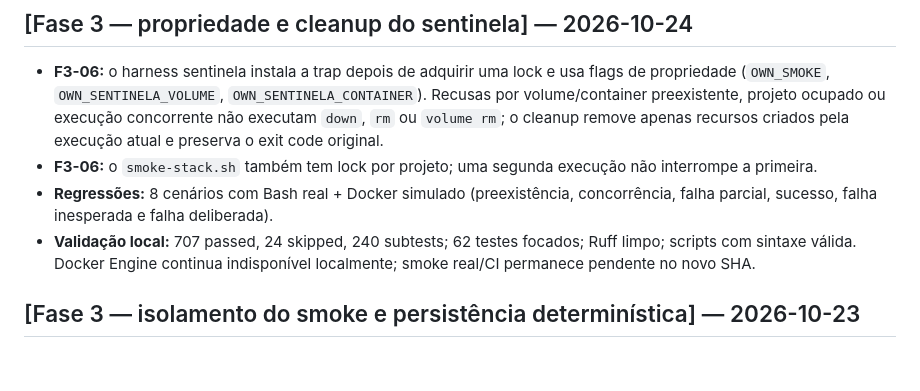
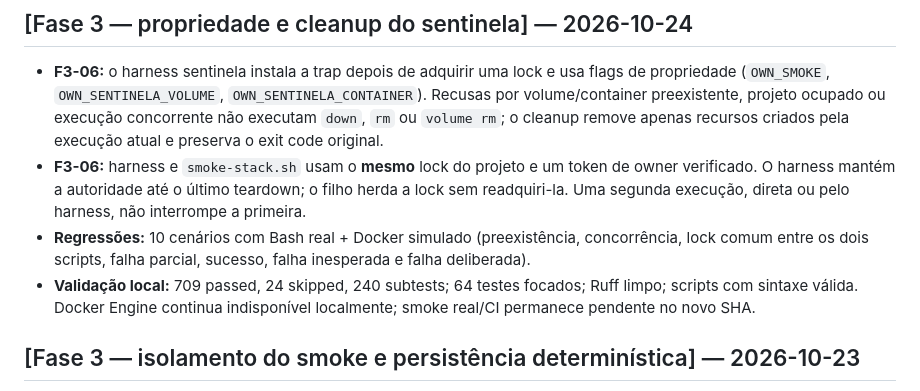
Before and after one commit to italouf/ReiDoFeno, a Markdown page: CHANGELOG.md, the part around the change. Rendered like a GitHub page; blank space fills up the shorter version.

Commit message:
DOCS: atualiza F3-06 com lock comum e evidencias

```diff
--- a/CHANGELOG.md
+++ b/CHANGELOG.md
@@ -8,11 +8,14 @@
   projeto ocupado ou execução concorrente não executam `down`, `rm` ou
   `volume rm`; o cleanup remove apenas recursos criados pela execução atual e
   preserva o exit code original.
-- **F3-06:** o `smoke-stack.sh` também tem lock por projeto; uma segunda
-  execução não interrompe a primeira.
-- **Regressões:** 8 cenários com Bash real + Docker simulado (preexistência,
-  concorrência, falha parcial, sucesso, falha inesperada e falha deliberada).
-- **Validação local:** 707 passed, 24 skipped, 240 subtests; 62 testes focados;
+- **F3-06:** harness e `smoke-stack.sh` usam o **mesmo** lock do projeto e um
+  token de owner verificado. O harness mantém a autoridade até o último
+  teardown; o filho herda a lock sem readquiri-la. Uma segunda execução,
+  direta ou pelo harness, não interrompe a primeira.
+- **Regressões:** 10 cenários com Bash real + Docker simulado (preexistência,
+  concorrência, lock comum entre os dois scripts, falha parcial, sucesso,
+  falha inesperada e falha deliberada).
+- **Validação local:** 709 passed, 24 skipped, 240 subtests; 64 testes focados;
   Ruff limpo; scripts com sintaxe válida. Docker Engine continua indisponível
   localmente; smoke real/CI permanece pendente no novo SHA.
 
```
Also changed, not shown: 2 other files.
